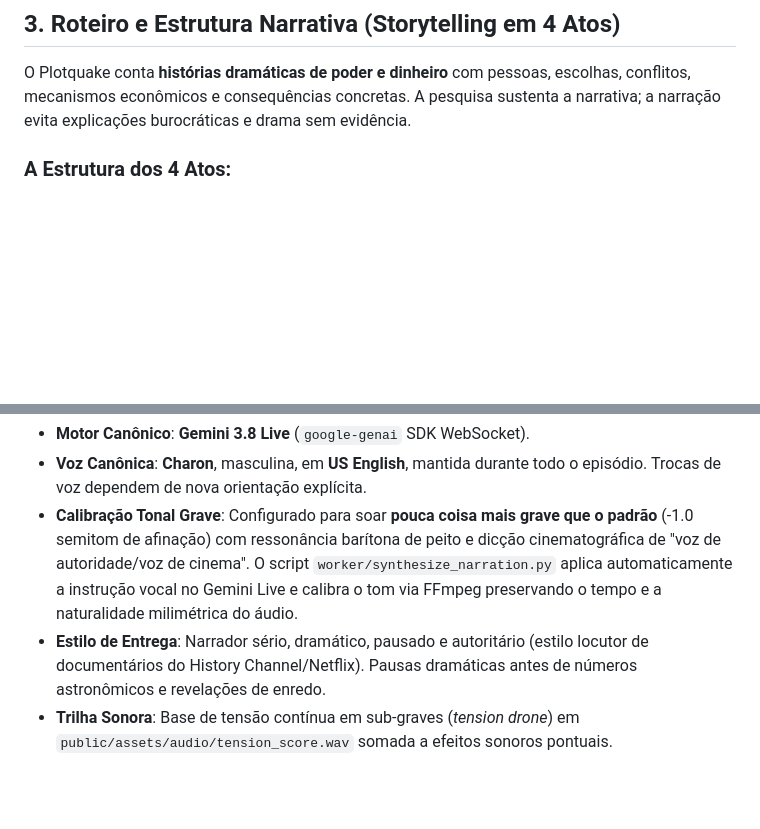
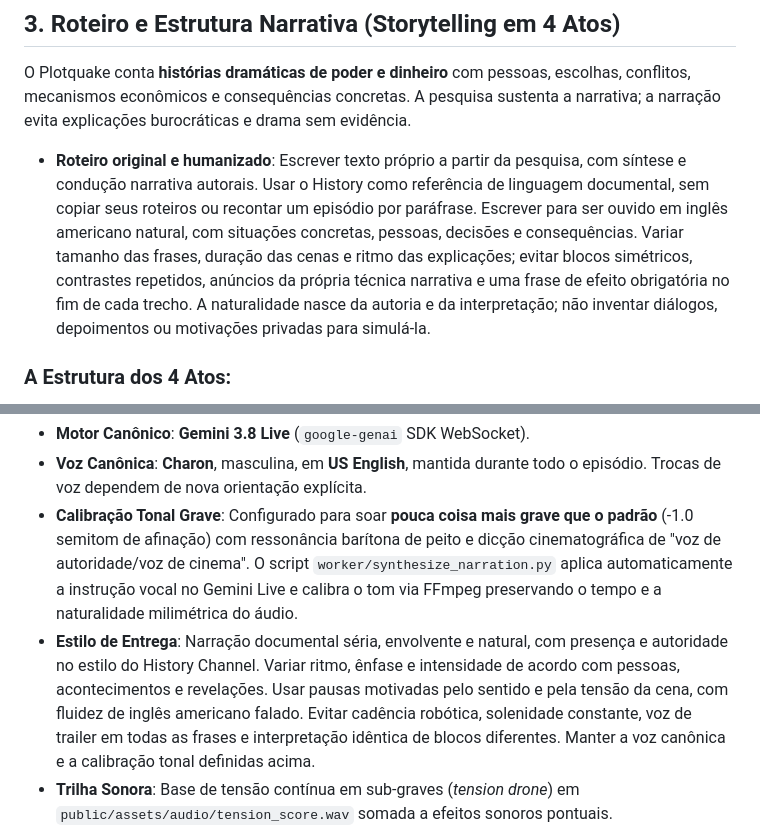
Before and after one commit to Lucascristao/Plotquake, a Markdown page: AGENTS.md, 2 parts joined by grey strips. Drawn GitHub-style; blank space fills up the shorter version.

Commit message:
Define original spoken scripts and natural documentary narration

```diff
--- a/AGENTS.md
+++ b/AGENTS.md
@@ -40,6 +40,8 @@ Este documento é a instrução mandatória e guia mestre do canal **Plotquake**
 ## 3. Roteiro e Estrutura Narrativa (Storytelling em 4 Atos)
 O Plotquake conta **histórias dramáticas de poder e dinheiro** com pessoas, escolhas, conflitos, mecanismos econômicos e consequências concretas. A pesquisa sustenta a narrativa; a narração evita explicações burocráticas e drama sem evidência.
 
+- **Roteiro original e humanizado**: Escrever texto próprio a partir da pesquisa, com síntese e condução narrativa autorais. Usar o History como referência de linguagem documental, sem copiar seus roteiros ou recontar um episódio por paráfrase. Escrever para ser ouvido em inglês americano natural, com situações concretas, pessoas, decisões e consequências. Variar tamanho das frases, duração das cenas e ritmo das explicações; evitar blocos simétricos, contrastes repetidos, anúncios da própria técnica narrativa e uma frase de efeito obrigatória no fim de cada trecho. A naturalidade nasce da autoria e da interpretação; não inventar diálogos, depoimentos ou motivações privadas para simulá-la.
+
 ### A Estrutura dos 4 Atos:
 - **Gancho Inicial (Primeiros 5 a 10 segundos)**: Choque factual ou quebra violenta de expectativa. Nunca comece com "Hello guys" ou apresentações burocráticas.
 - **Ato 1: A Construção do Império**: Quem construiu o negócio, qual problema resolveu, de onde vieram o poder e a vantagem competitiva.
@@ -62,7 +64,7 @@ O Plotquake conta **histórias dramáticas de poder e dinheiro** com pessoas, es
 - **Motor Canônico**: **Gemini 3.8 Live** (`google-genai` SDK WebSocket).
 - **Voz Canônica**: **Charon**, masculina, em **US English**, mantida durante todo o episódio. Trocas de voz dependem de nova orientação explícita.
 - **Calibração Tonal Grave**: Configurado para soar **pouca coisa mais grave que o padrão** (-1.0 semitom de afinação) com ressonância barítona de peito e dicção cinematográfica de "voz de autoridade/voz de cinema". O script `worker/synthesize_narration.py` aplica automaticamente a instrução vocal no Gemini Live e calibra o tom via FFmpeg preservando o tempo e a naturalidade milimétrica do áudio.
-- **Estilo de Entrega**: Narrador sério, dramático, pausado e autoritário (estilo locutor de documentários do History Channel/Netflix). Pausas dramáticas antes de números astronômicos e revelações de enredo.
+- **Estilo de Entrega**: Narração documental séria, envolvente e natural, com presença e autoridade no estilo do History Channel. Variar ritmo, ênfase e intensidade de acordo com pessoas, acontecimentos e revelações. Usar pausas motivadas pelo sentido e pela tensão da cena, com fluidez de inglês americano falado. Evitar cadência robótica, solenidade constante, voz de trailer em todas as frases e interpretação idêntica de blocos diferentes. Manter a voz canônica e a calibração tonal definidas acima.
 - **Trilha Sonora**: Base de tensão contínua em sub-graves (*tension drone*) em `public/assets/audio/tension_score.wav` somada a efeitos sonoros pontuais.
 - **Regra**: Nunca use sintetizadores básicos de sistema operacional (como Windows SAPI) para produções oficiais.
 
```
